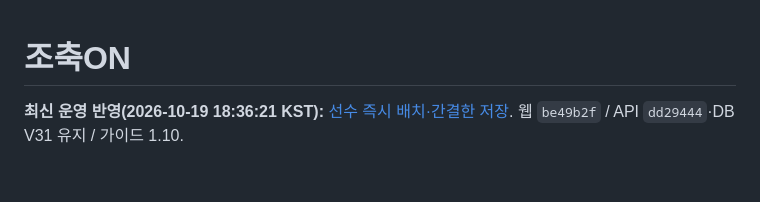
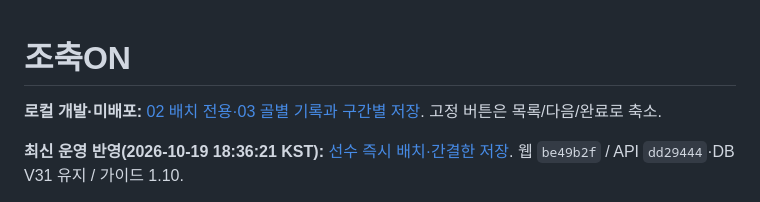
Before and after one commit to ksmlucky/jochook-on, a Markdown page: README.md, the part around the change. Drawn GitHub-style; blank space fills up the shorter version.

Commit message:
Simplify squad selection and move goal entry to results

```diff
--- a/README.md
+++ b/README.md
@@ -1,4 +1,6 @@
 # 조축ON
+
+**로컬 개발·미배포:** [02 배치 전용·03 골별 기록과 구간별 저장](docs/match-entry-simplified-2026-10-19.md). 고정 버튼은 목록/다음/완료로 축소.
 
 **최신 운영 반영(2026-10-19 18:36:21 KST):** [선수 즉시 배치·간결한 저장](docs/squad-picker-2026-10-19.md). 웹 `be49b2f` / API `dd29444`·DB V31 유지 / 가이드 1.10.
 
```
Also changed, not shown: docs/match-entry-simplified-2026-10-19.md (added, +34 -0 lines), docs/roadmap.md (+2 -0 lines), docs/diagrams/simple-squad-picker-2026-10-19.png (added), 15 other files.
